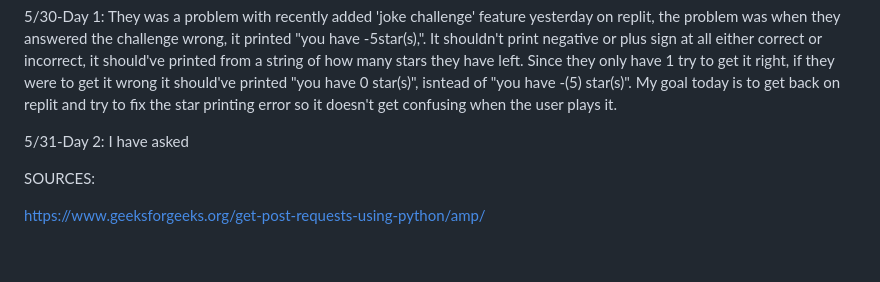
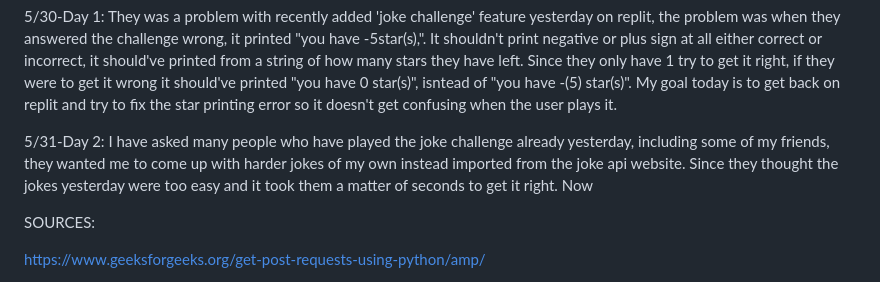
Before and after one commit to willyjamy/willyjamy.github.io, a Markdown page: README.md, the part around the change. GitHub-like rendering; blank space fills up the shorter version.

```diff
--- a/README.md
+++ b/README.md
@@ -32,7 +32,7 @@ Week of 5/28:
 
 5/30-Day 1: They was a problem with recently added 'joke challenge' feature yesterday on replit, the problem was when they answered the challenge wrong, it printed "you have -5star(s),". It shouldn't print negative or plus sign at all either correct or incorrect, it should've printed from a string of how many stars they have left. Since they only have 1 try to get it right, if they were to get it wrong it should've printed "you have 0 star(s)", isntead of "you have -(5) star(s)". My goal today is to get back on replit and try to fix the star printing error so it doesn't get confusing when the user plays it.
 
-5/31-Day 2: I have asked
+5/31-Day 2: I have asked many people who have played the joke challenge already yesterday, including some of my friends, they wanted me to come up with harder jokes of my own instead imported from the joke api website. Since they thought the jokes yesterday were too easy and it took them a matter of seconds to get it right. Now
 
 SOURCES:
 
```
